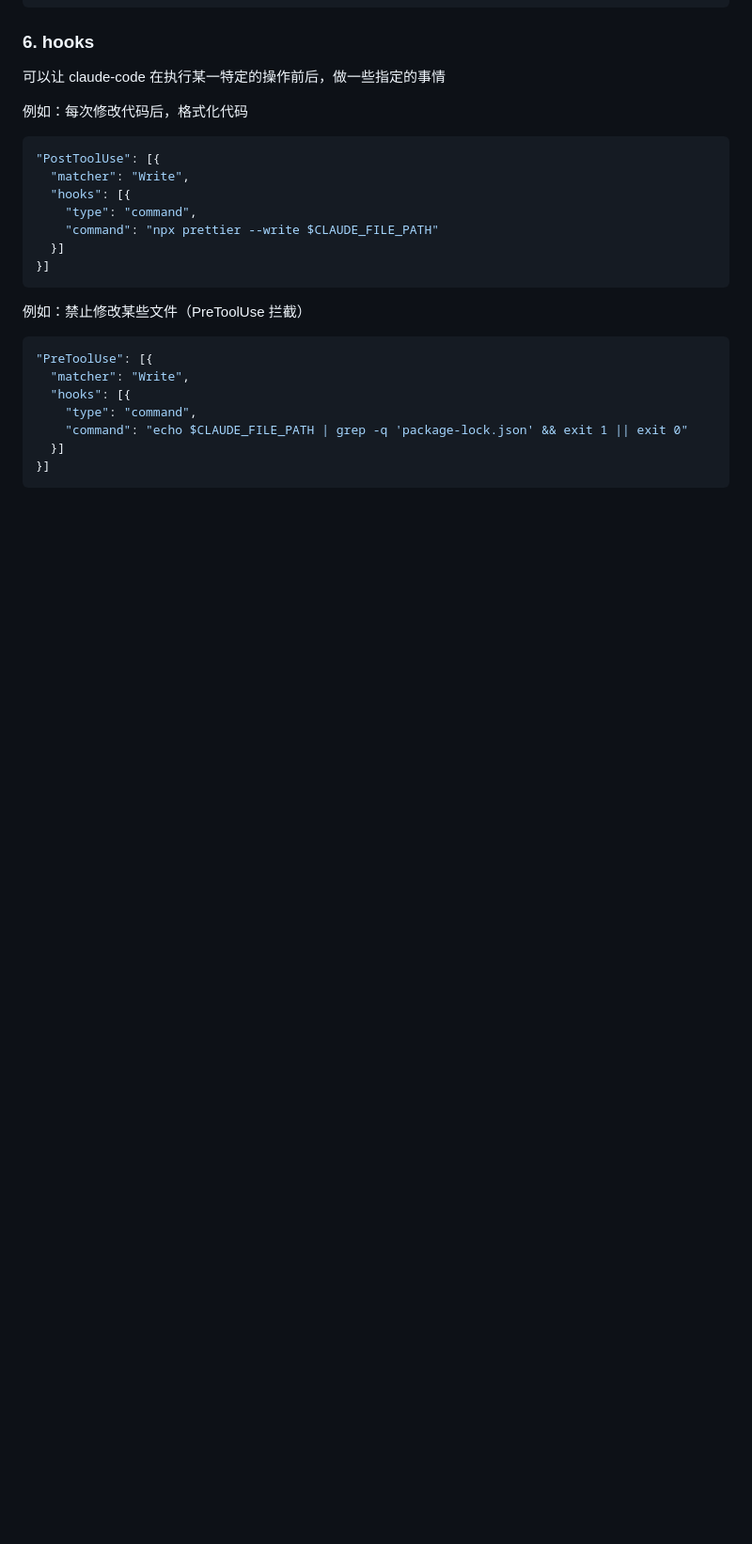
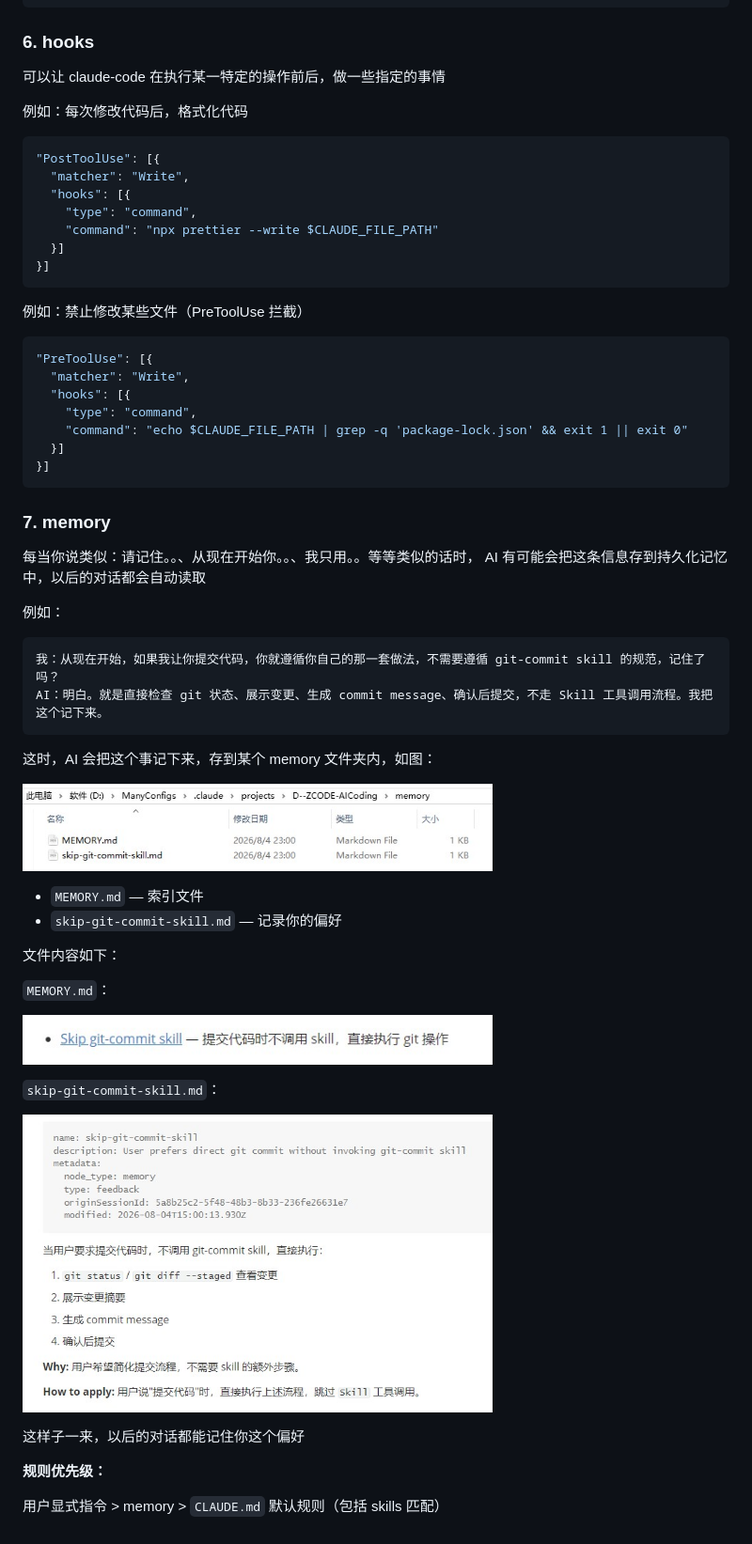
Before and after one commit to lxk1080/AICoding, a Markdown page: readme-claude.md, the part around the change. Shown at 94% size. Rendered like a GitHub page; pictures changed too: pictures/06.jpeg (added), pictures/07.jpeg (added), pictures/08.jpeg (added); blank space fills up the shorter version.

Commit message:
docs(readme): add memory feature documentation

````diff
--- a/readme-claude.md
+++ b/readme-claude.md
@@ -264,3 +264,38 @@ claude mcp --help
   }]
 }]
 ```
+
+### 7. memory
+
+每当你说类似：请记住。。、从现在开始你。。、我只用。。等等类似的话时，
+AI 有可能会把这条信息存到持久化记忆中，以后的对话都会自动读取
+
+例如：
+
+```
+我：从现在开始，如果我让你提交代码，你就遵循你自己的那一套做法，不需要遵循 git-commit skill 的规范，记住了吗？
+AI：明白。就是直接检查 git 状态、展示变更、生成 commit message、确认后提交，不走 Skill 工具调用流程。我把这个记下来。
+```
+
+这时，AI 会把这个事记下来，存到某个 memory 文件夹内，如图：
+
+<img src="./pictures/06.jpeg" width="500"><br/>
+
+- `MEMORY.md` — 索引文件
+- `skip-git-commit-skill.md` — 记录你的偏好
+
+文件内容如下：
+
+`MEMORY.md`：
+
+<img src="./pictures/07.jpeg" width="500"><br/>
+
+`skip-git-commit-skill.md`：
+
+<img src="./pictures/08.jpeg" width="500"><br/>
+
+这样子一来，以后的对话都能记住你这个偏好
+
+**规则优先级：**
+
+用户显式指令 > memory > `CLAUDE.md` 默认规则（包括 skills 匹配）
````
